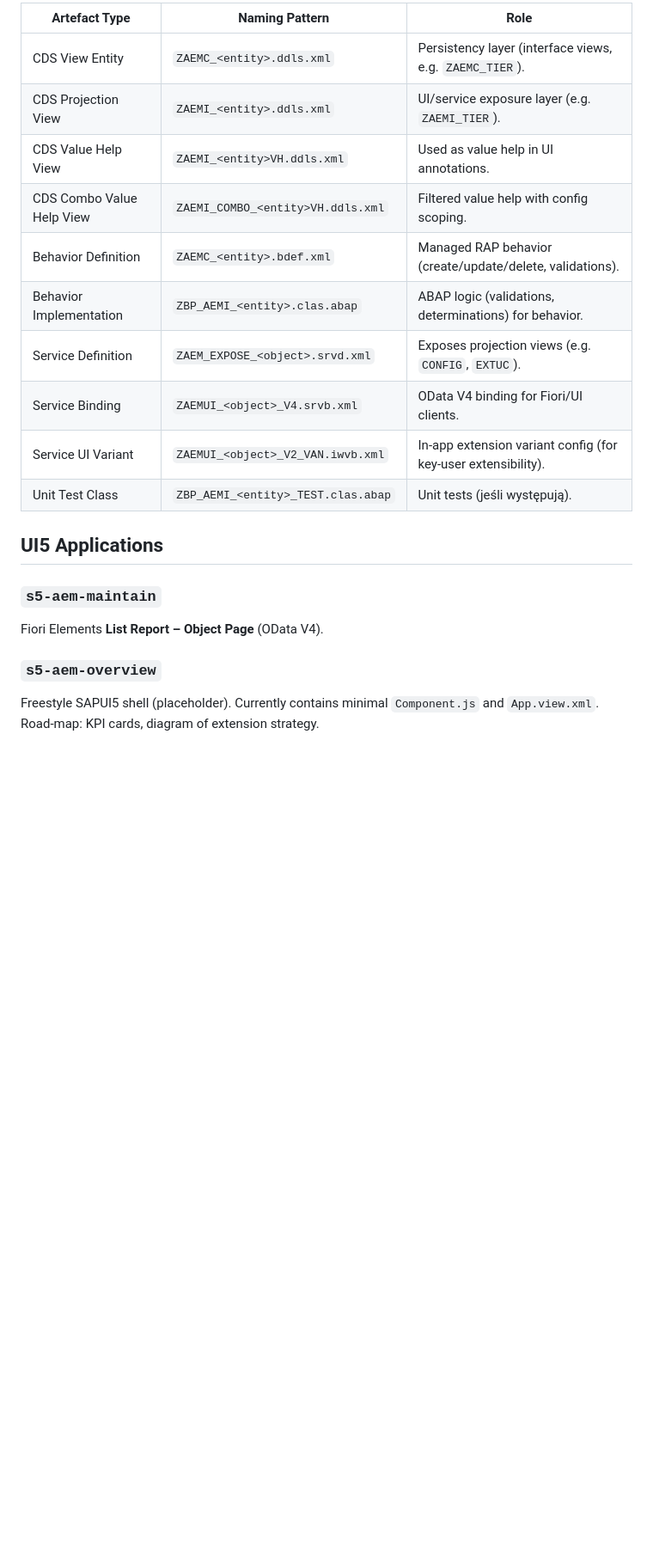
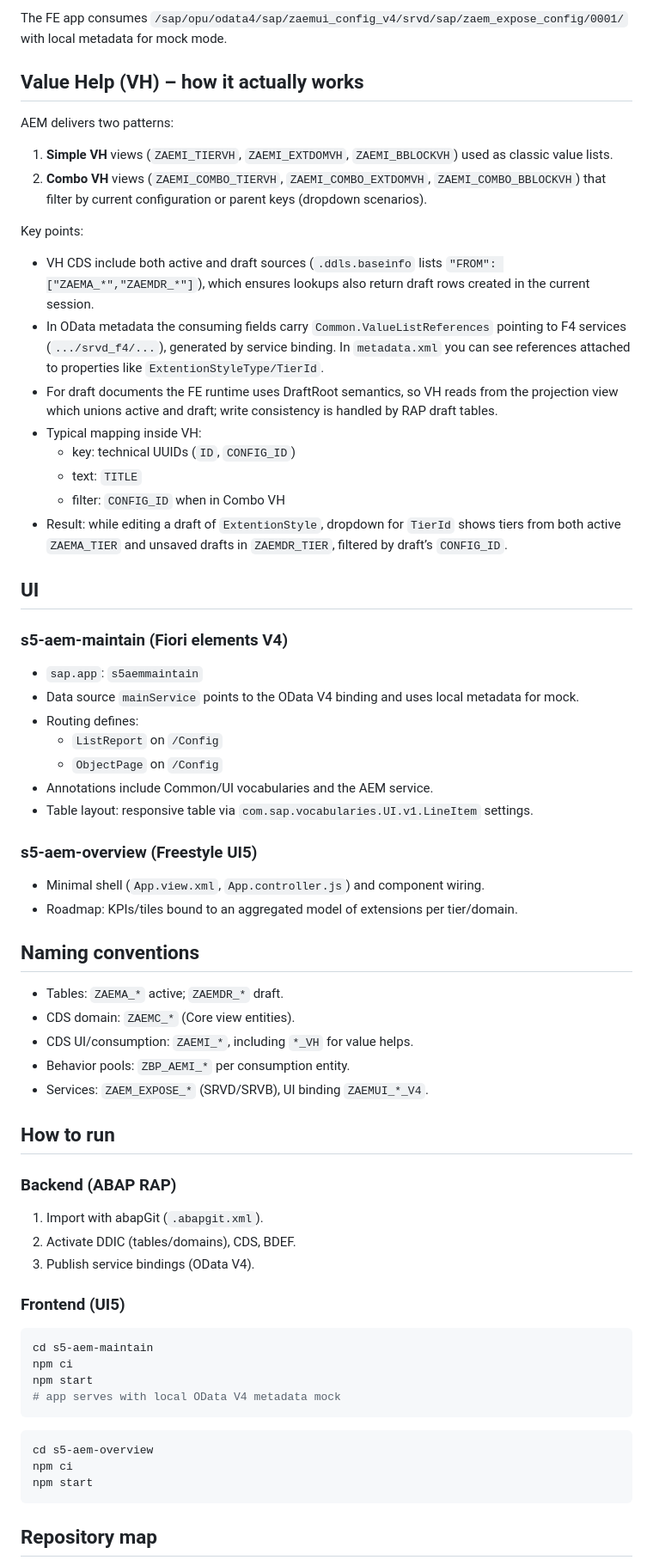
Before and after one commit to S5Consulting/s5-application-extension-methodology, a Markdown page: README.md, the part around one of its changes. Shown at 86% size. GitHub-like rendering; blank space fills up the shorter version.

````diff
--- a/README.md
+++ b/README.md
@@ -56,20 +59,64 @@
 
-| Artefact Type             | Naming Pattern                      | Role                                                                 |
-|---------------------------|--------------------------------------|----------------------------------------------------------------------|
-| CDS View Entity           | `ZAEMC_<entity>.ddls.xml`            | Persistency layer (interface views, e.g. `ZAEMC_TIER`).              |
-| CDS Projection View       | `ZAEMI_<entity>.ddls.xml`            | UI/service exposure layer (e.g. `ZAEMI_TIER`).                       |
-| CDS Value Help View       | `ZAEMI_<entity>VH.ddls.xml`          | Used as value help in UI annotations.                               |
-| CDS Combo Value Help View | `ZAEMI_COMBO_<entity>VH.ddls.xml`   | Filtered value help with config scoping.                            |
-| Behavior Definition       | `ZAEMC_<entity>.bdef.xml`           | Managed RAP behavior (create/update/delete, validations).           |
-| Behavior Implementation   | `ZBP_AEMI_<entity>.clas.abap`       | ABAP logic (validations, determinations) for behavior.              |
-| Service Definition        | `ZAEM_EXPOSE_<object>.srvd.xml`     | Exposes projection views (e.g. `CONFIG`, `EXTUC`).                  |
-| Service Binding           | `ZAEMUI_<object>_V4.srvb.xml`       | OData V4 binding for Fiori/UI clients.                              |
-| Service UI Variant        | `ZAEMUI_<object>_V2_VAN.iwvb.xml`   | In-app extension variant config (for key-user extensibility).       |
-| Unit Test Class           | `ZBP_AEMI_<entity>_TEST.clas.abap`  | Unit tests (jeśli występują).                                       |
+The FE app consumes `/sap/opu/odata4/sap/zaemui_config_v4/srvd/sap/zaem_expose_config/0001/` with local metadata for mock mode.
 
-## UI5 Applications
-### `s5-aem-maintain`
-Fiori Elements **List Report – Object Page** (OData V4).
+## Value Help (VH) – how it actually works
 
-### `s5-aem-overview`
-Freestyle SAPUI5 shell (placeholder). Currently contains minimal `Component.js` and `App.view.xml`. Road‑map: KPI cards, diagram of extension strategy.
+AEM delivers two patterns:
+1) **Simple VH** views (`ZAEMI_TIERVH`, `ZAEMI_EXTDOMVH`, `ZAEMI_BBLOCKVH`) used as classic value lists.
+2) **Combo VH** views (`ZAEMI_COMBO_TIERVH`, `ZAEMI_COMBO_EXTDOMVH`, `ZAEMI_COMBO_BBLOCKVH`) that filter by current configuration or parent keys (dropdown scenarios).
+
+Key points:
+- VH CDS include both active and draft sources (`.ddls.baseinfo` lists `"FROM": ["ZAEMA_*","ZAEMDR_*"]`), which ensures lookups also return draft rows created in the current session.
+- In OData metadata the consuming fields carry `Common.ValueListReferences` pointing to F4 services (`.../srvd_f4/...`), generated by service binding. In `metadata.xml` you can see references attached to properties like `ExtentionStyleType/TierId`.
+- For draft documents the FE runtime uses DraftRoot semantics, so VH reads from the projection view which unions active and draft; write consistency is handled by RAP draft tables.
+- Typical mapping inside VH:
+  - key: technical UUIDs (`ID`, `CONFIG_ID`)
+  - text: `TITLE`
+  - filter: `CONFIG_ID` when in Combo VH
+- Result: while editing a draft of `ExtentionStyle`, dropdown for `TierId` shows tiers from both active `ZAEMA_TIER` and unsaved drafts in `ZAEMDR_TIER`, filtered by draft’s `CONFIG_ID`.
+
+## UI
+
+### s5-aem-maintain (Fiori elements V4)
+- `sap.app`: `s5aemmaintain`
+- Data source `mainService` points to the OData V4 binding and uses local metadata for mock.
+- Routing defines:
+  - `ListReport` on `/Config`
+  - `ObjectPage` on `/Config`
+- Annotations include Common/UI vocabularies and the AEM service.
+- Table layout: responsive table via `com.sap.vocabularies.UI.v1.LineItem` settings.
+
+### s5-aem-overview (Freestyle UI5)
+- Minimal shell (`App.view.xml`, `App.controller.js`) and component wiring.
+- Roadmap: KPIs/tiles bound to an aggregated model of extensions per tier/domain.
+
+## Naming conventions
+
+- Tables: `ZAEMA_*` active; `ZAEMDR_*` draft.
+- CDS domain: `ZAEMC_*` (Core view entities).
+- CDS UI/consumption: `ZAEMI_*`, including `*_VH` for value helps.
+- Behavior pools: `ZBP_AEMI_*` per consumption entity.
+- Services: `ZAEM_EXPOSE_*` (SRVD/SRVB), UI binding `ZAEMUI_*_V4`.
+
+## How to run
+
+### Backend (ABAP RAP)
+1. Import with abapGit (`.abapgit.xml`).
+2. Activate DDIC (tables/domains), CDS, BDEF.
+3. Publish service bindings (OData V4).
+
+### Frontend (UI5)
+```bash
+cd s5-aem-maintain
+npm ci
+npm start
+# app serves with local OData V4 metadata mock
+```
+```bash
+cd s5-aem-overview
+npm ci
+npm start
+```
+
+## Repository map
+
````
Also changed, not shown: other parts of README.md (+63 -42 lines).
